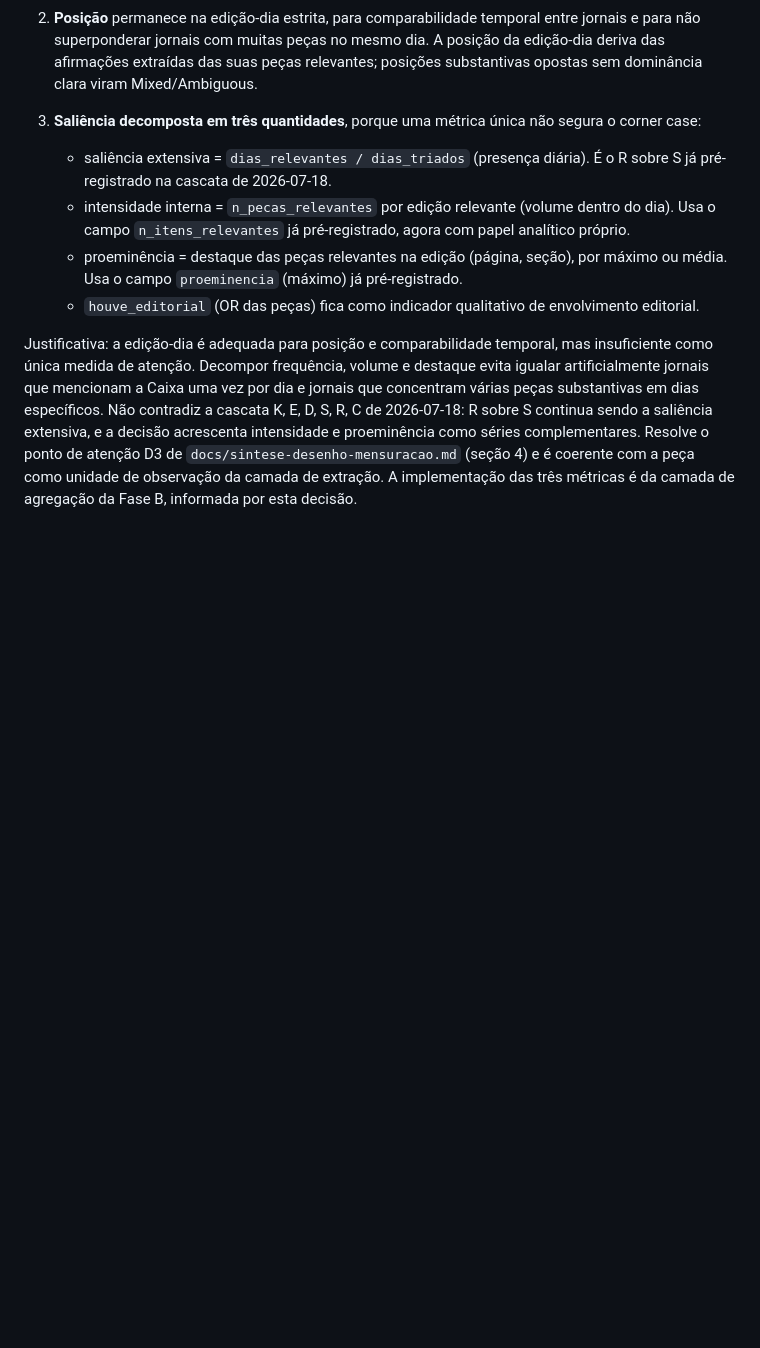
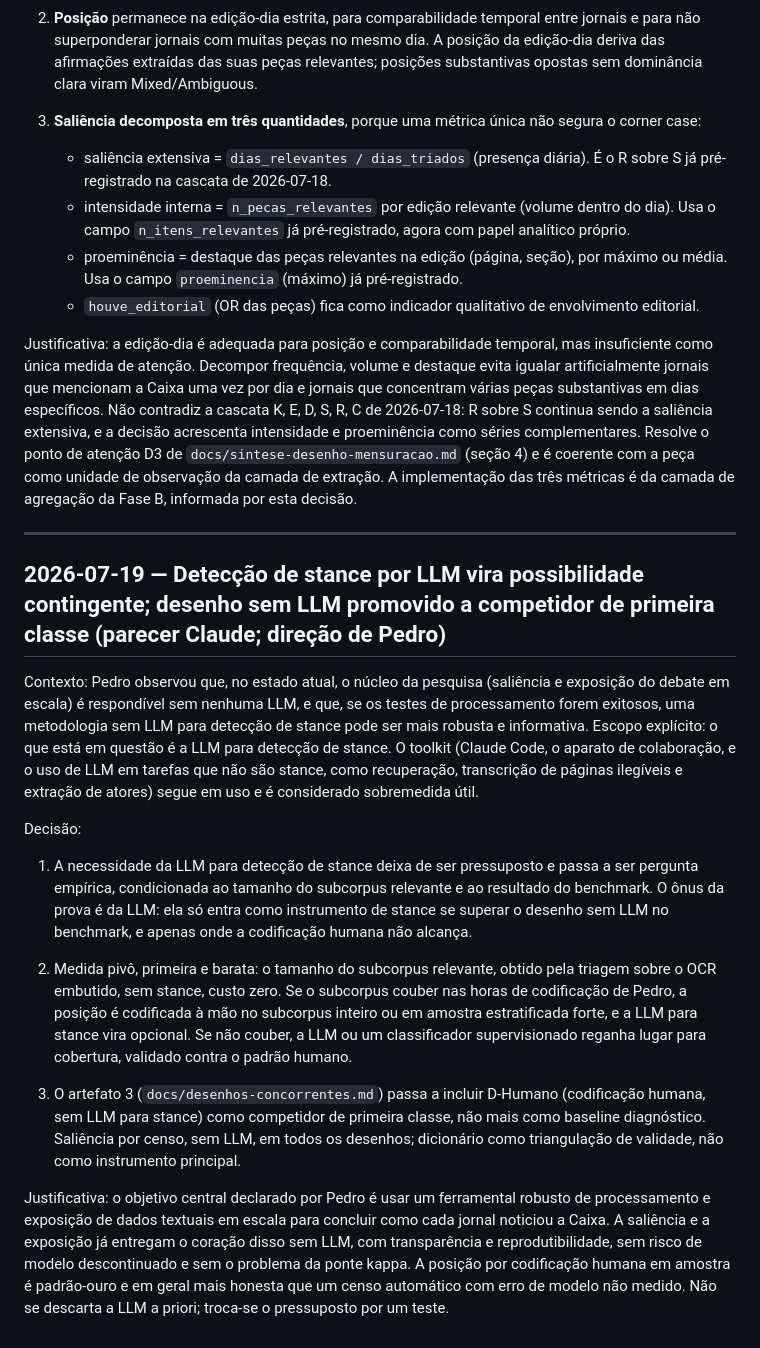
Before and after one commit to pedrortencio/caixa-conversao-toolkit, a Markdown page: docs/decisoes.md, the part around the change. Rendered like a GitHub page; blank space fills up the shorter version.

```diff
--- a/docs/decisoes.md
+++ b/docs/decisoes.md
@@ -150,3 +150,19 @@ Decisão:
    - `houve_editorial` (OR das peças) fica como indicador qualitativo de envolvimento editorial.
 
 Justificativa: a edição-dia é adequada para posição e comparabilidade temporal, mas insuficiente como única medida de atenção. Decompor frequência, volume e destaque evita igualar artificialmente jornais que mencionam a Caixa uma vez por dia e jornais que concentram várias peças substantivas em dias específicos. Não contradiz a cascata K, E, D, S, R, C de 2026-07-18: R sobre S continua sendo a saliência extensiva, e a decisão acrescenta intensidade e proeminência como séries complementares. Resolve o ponto de atenção D3 de `docs/sintese-desenho-mensuracao.md` (seção 4) e é coerente com a peça como unidade de observação da camada de extração. A implementação das três métricas é da camada de agregação da Fase B, informada por esta decisão.
+
+---
+
+## 2026-07-19 — Detecção de stance por LLM vira possibilidade contingente; desenho sem LLM promovido a competidor de primeira classe (parecer Claude; direção de Pedro)
+
+Contexto: Pedro observou que, no estado atual, o núcleo da pesquisa (saliência e exposição do debate em escala) é respondível sem nenhuma LLM, e que, se os testes de processamento forem exitosos, uma metodologia sem LLM para detecção de stance pode ser mais robusta e informativa. Escopo explícito: o que está em questão é a LLM para detecção de stance. O toolkit (Claude Code, o aparato de colaboração, e o uso de LLM em tarefas que não são stance, como recuperação, transcrição de páginas ilegíveis e extração de atores) segue em uso e é considerado sobremedida útil.
+
+Decisão:
+
+1. A necessidade da LLM para detecção de stance deixa de ser pressuposto e passa a ser pergunta empírica, condicionada ao tamanho do subcorpus relevante e ao resultado do benchmark. O ônus da prova é da LLM: ela só entra como instrumento de stance se superar o desenho sem LLM no benchmark, e apenas onde a codificação humana não alcança.
+
+2. Medida pivô, primeira e barata: o tamanho do subcorpus relevante, obtido pela triagem sobre o OCR embutido, sem stance, custo zero. Se o subcorpus couber nas horas de codificação de Pedro, a posição é codificada à mão no subcorpus inteiro ou em amostra estratificada forte, e a LLM para stance vira opcional. Se não couber, a LLM ou um classificador supervisionado reganha lugar para cobertura, validado contra o padrão humano.
+
+3. O artefato 3 (`docs/desenhos-concorrentes.md`) passa a incluir D-Humano (codificação humana, sem LLM para stance) como competidor de primeira classe, não mais como baseline diagnóstico. Saliência por censo, sem LLM, em todos os desenhos; dicionário como triangulação de validade, não como instrumento principal.
+
+Justificativa: o objetivo central declarado por Pedro é usar um ferramental robusto de processamento e exposição de dados textuais em escala para concluir como cada jornal noticiou a Caixa. A saliência e a exposição já entregam o coração disso sem LLM, com transparência e reprodutibilidade, sem risco de modelo descontinuado e sem o problema da ponte kappa. A posição por codificação humana em amostra é padrão-ouro e em geral mais honesta que um censo automático com erro de modelo não medido. Não se descarta a LLM a priori; troca-se o pressuposto por um teste.
```
Also changed, not shown: docs/desenhos-concorrentes.md (+16 -2 lines), docs/sintese-desenho-mensuracao.md (+1 -1 lines).
